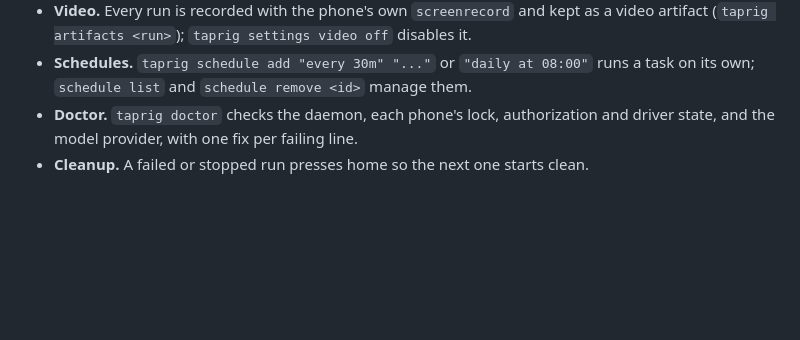
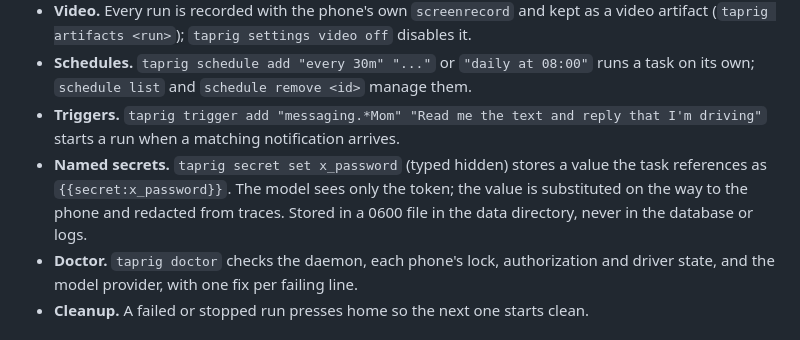
Before and after one commit to joeykokinda/taprig, a Markdown page: README.md, the part around the change. Drawn GitHub-style; blank space fills up the shorter version.

Commit message:
document triggers and named secrets; record the no-question secret login on the Moto

```diff
--- a/README.md
+++ b/README.md
@@ -143,6 +143,12 @@ the local UI, and the SSH-first server workflow.
   video artifact (`taprig artifacts <run>`); `taprig settings video off` disables it.
 - **Schedules.** `taprig schedule add "every 30m" "..."` or `"daily at 08:00"` runs a
   task on its own; `schedule list` and `schedule remove <id>` manage them.
+- **Triggers.** `taprig trigger add "messaging.*Mom" "Read me the text and reply that
+  I'm driving"` starts a run when a matching notification arrives.
+- **Named secrets.** `taprig secret set x_password` (typed hidden) stores a value the
+  task references as `{{secret:x_password}}`. The model sees only the token; the value
+  is substituted on the way to the phone and redacted from traces. Stored in a
+  0600 file in the data directory, never in the database or logs.
 - **Doctor.** `taprig doctor` checks the daemon, each phone's lock, authorization and
   driver state, and the model provider, with one fix per failing line.
 - **Cleanup.** A failed or stopped run presses home so the next one starts clean.
```
Also changed, not shown: docs/HARDWARE_VALIDATION.md (+4 -0 lines), docs/TODO.md (+2 -2 lines).
